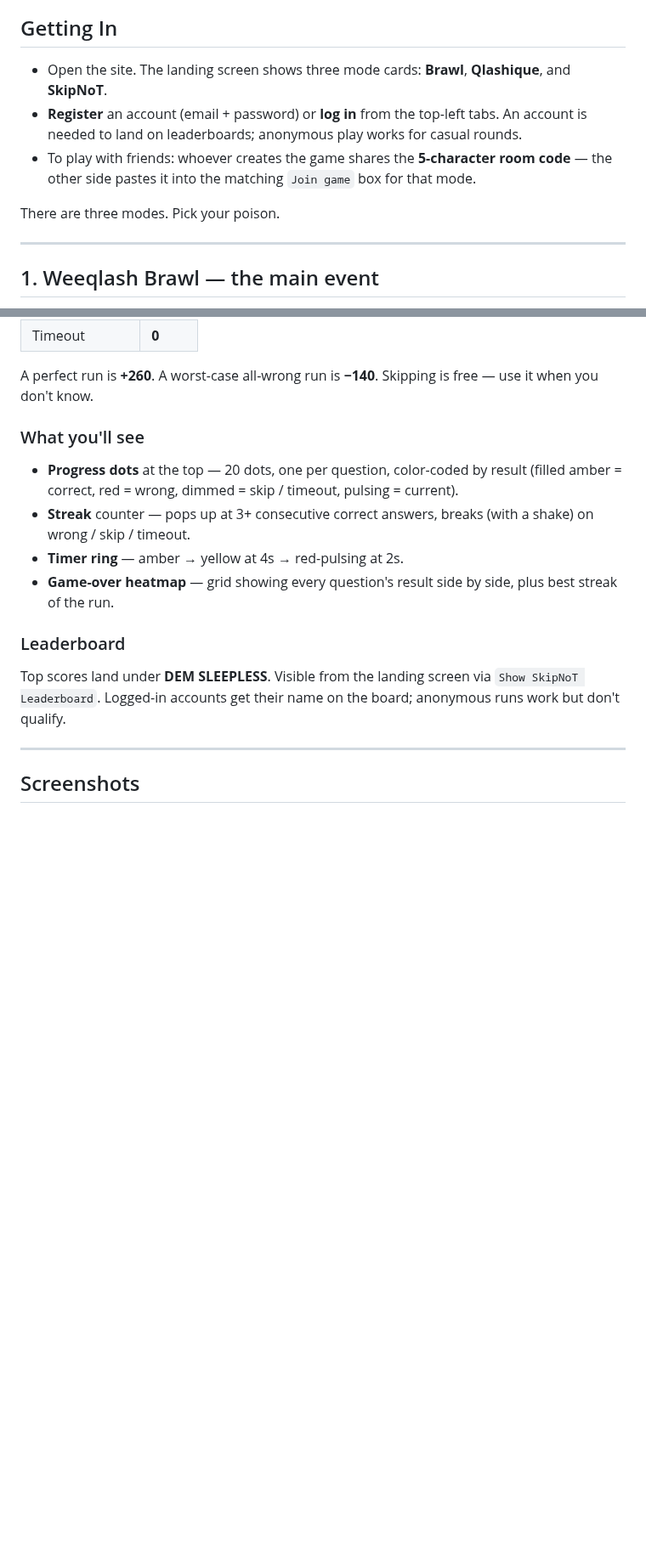
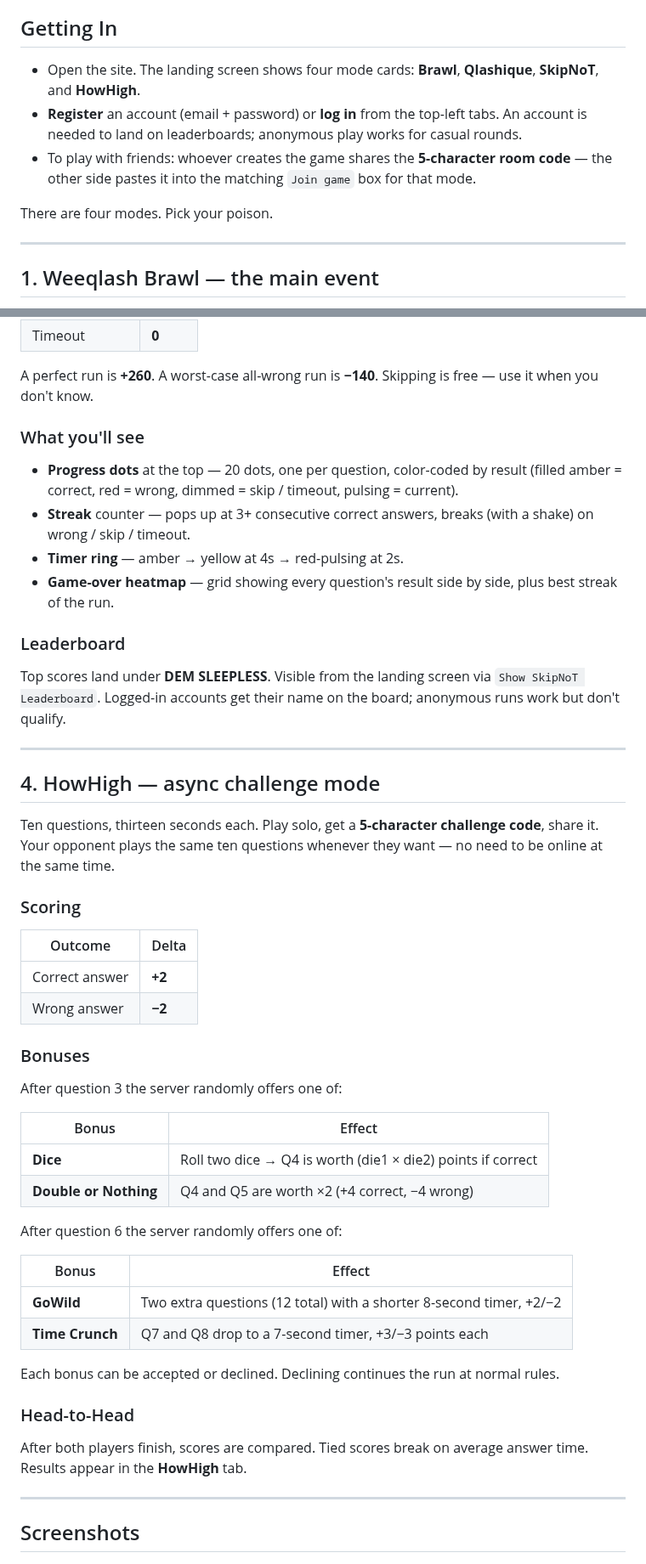
Before and after one commit to sreckoskocilic/weeqlash, a Markdown page: README.md, 2 parts joined by grey strips. Shown at 85% size. Drawn GitHub-style; blank space fills up the shorter version.

Commit message:
howhigh new bonuses

```diff
--- a/README.md
+++ b/README.md
@@ -10,11 +10,11 @@ Play at **https://brawl.weeqlash.icu** — create an account or banish yourself
 
 ## Getting In
 
-- Open the site. The landing screen shows three mode cards: **Brawl**, **Qlashique**, and **SkipNoT**.
+- Open the site. The landing screen shows four mode cards: **Brawl**, **Qlashique**, **SkipNoT**, and **HowHigh**.
 - **Register** an account (email + password) or **log in** from the top-left tabs. An account is needed to land on leaderboards; anonymous play works for casual rounds.
 - To play with friends: whoever creates the game shares the **5-character room code** — the other side pastes it into the matching `Join game` box for that mode.
 
-There are three modes. Pick your poison.
+There are four modes. Pick your poison.
 
 ---
 
@@ -109,6 +109,41 @@ Top scores land under **DEM SLEEPLESS**. Visible from the landing screen via `Sh
 
 ---
 
+## 4. HowHigh — async challenge mode
+
+Ten questions, thirteen seconds each. Play solo, get a **5-character challenge code**, share it. Your opponent plays the same ten questions whenever they want — no need to be online at the same time.
+
+### Scoring
+
+| Outcome        | Delta  |
+| -------------- | ------ |
+| Correct answer | **+2** |
+| Wrong answer   | **−2** |
+
+### Bonuses
+
+After question 3 the server randomly offers one of:
+
+| Bonus                 | Effect                                                      |
+| --------------------- | ----------------------------------------------------------- |
+| **Dice**              | Roll two dice → Q4 is worth (die1 × die2) points if correct |
+| **Double or Nothing** | Q4 and Q5 are worth ×2 (+4 correct, −4 wrong)               |
+
+After question 6 the server randomly offers one of:
+
+| Bonus           | Effect                                                              |
+| --------------- | ------------------------------------------------------------------- |
+| **GoWild**      | Two extra questions (12 total) with a shorter 8-second timer, +2/−2 |
+| **Time Crunch** | Q7 and Q8 drop to a 7-second timer, +3/−3 points each               |
+
+Each bonus can be accepted or declined. Declining continues the run at normal rules.
+
+### Head-to-Head
+
+After both players finish, scores are compared. Tied scores break on average answer time. Results appear in the **HowHigh** tab.
+
+---
+
 ## Screenshots
 
 ![Board 5x5](screenshots/board.png)
```
Also changed, not shown: other parts of README.md (+3 -0 lines), screenshots/hh-complete.png (added), screenshots/hh-dice_bonus.png (added), screenshots/hh-time_crunch.png (added), 8 other files.
